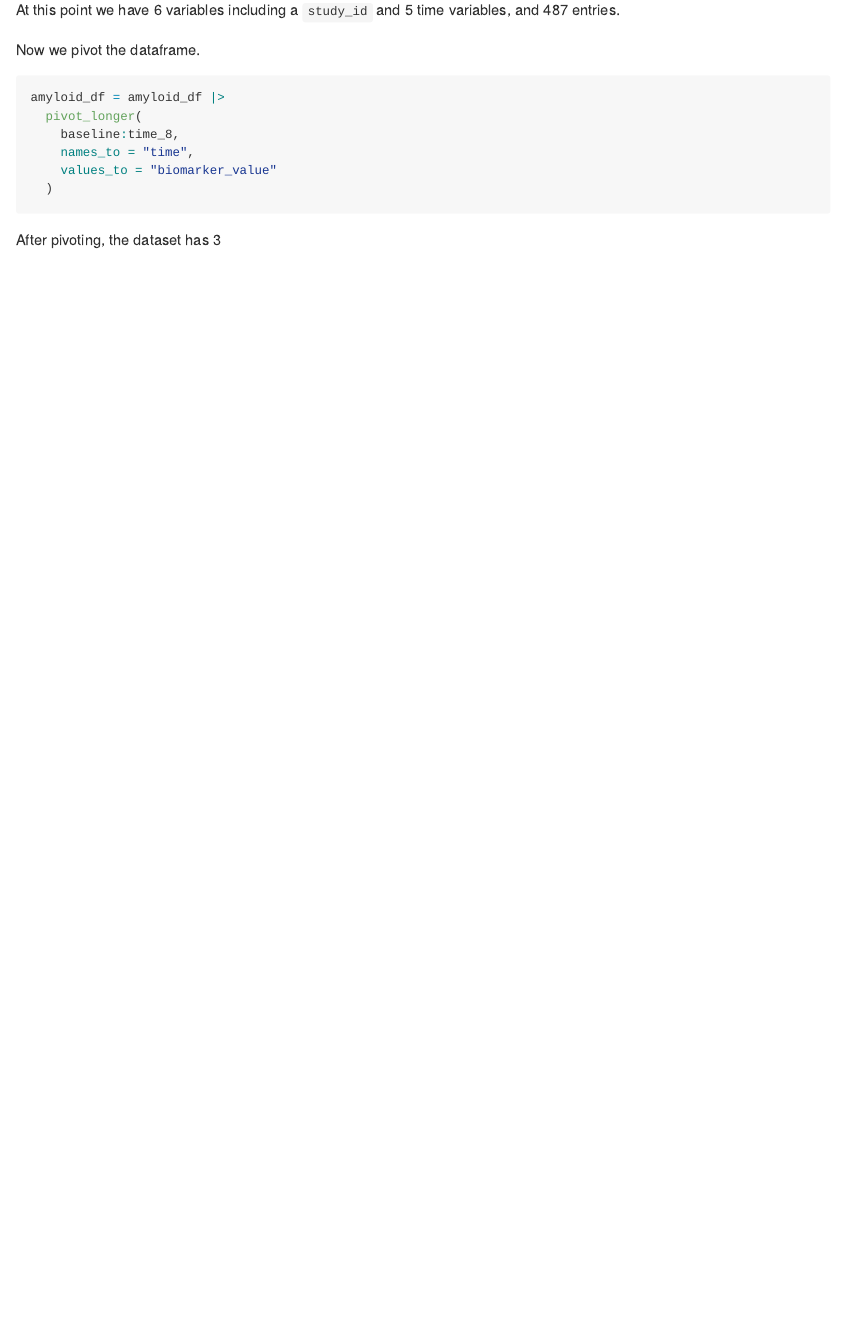
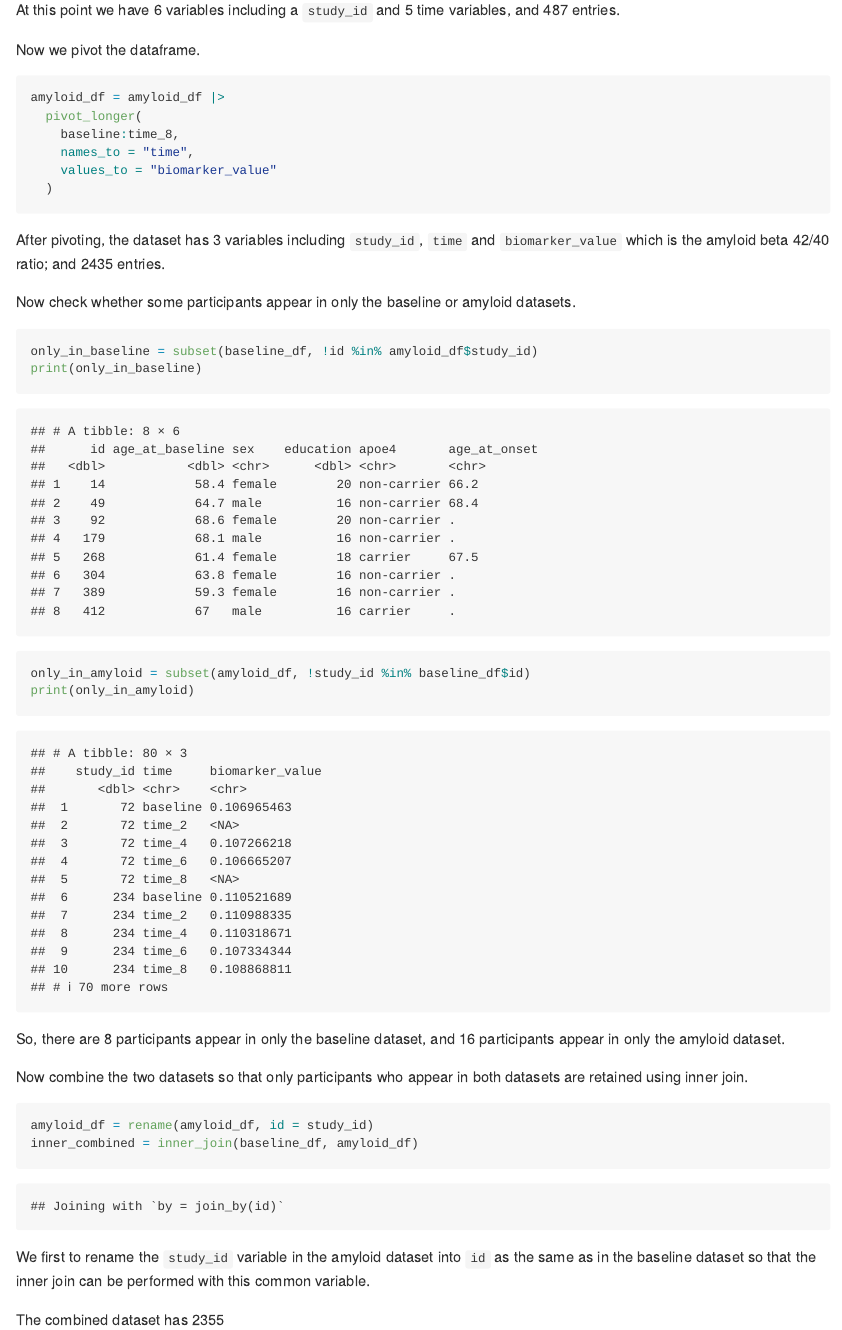
Before and after one commit to RuiqiXue126/p8105_hw2_rx2236, an R Markdown document (p8105_hw2_rx2236.Rmd): the page in a window 1100 px wide, from 5970 px down. The pictures show the output file p8105_hw2_rx2236.md that the author committed with the source, drawn offline in the style of GitHub.

Commit message:
save changes

````diff
--- a/p8105_hw2_rx2236.Rmd
+++ b/p8105_hw2_rx2236.Rmd
@@ -224,3 +224,28 @@ amyloid_df = amyloid_df |>
 ```
 
 After pivoting, the dataset has `r ncol(amyloid_df)` variables including `study_id`, `time` and `biomarker_value` which is the amyloid beta 42/40 ratio; and `r nrow(amyloid_df)` entries.
+
+
+Now check whether some participants appear in only the baseline or amyloid datasets.
+
+```{r}
+only_in_baseline = subset(baseline_df, !id %in% amyloid_df$study_id)
+print(only_in_baseline)
+
+only_in_amyloid = subset(amyloid_df, !study_id %in% baseline_df$id)
+print(only_in_amyloid)
+```
+
+So, there are `r nrow(only_in_baseline)` participants appear in only the baseline dataset, and `r n_distinct(only_in_amyloid$study_id)` participants appear in only the amyloid dataset.
+
+
+Now combine the two datasets so that only participants who appear in both datasets are retained using inner join.
+
+```{r}
+amyloid_df = rename(amyloid_df, id = study_id)
+inner_combined = inner_join(baseline_df, amyloid_df)
+```
+
+We first to rename the `study_id` variable in the amyloid dataset into `id` as the same as in the baseline dataset so that the inner join can be performed with this common variable.
+
+The combined dataset has `r nrow(distinct(inner_combined))`
````
Also changed, not shown: p8105_hw2_rx2236.md.
